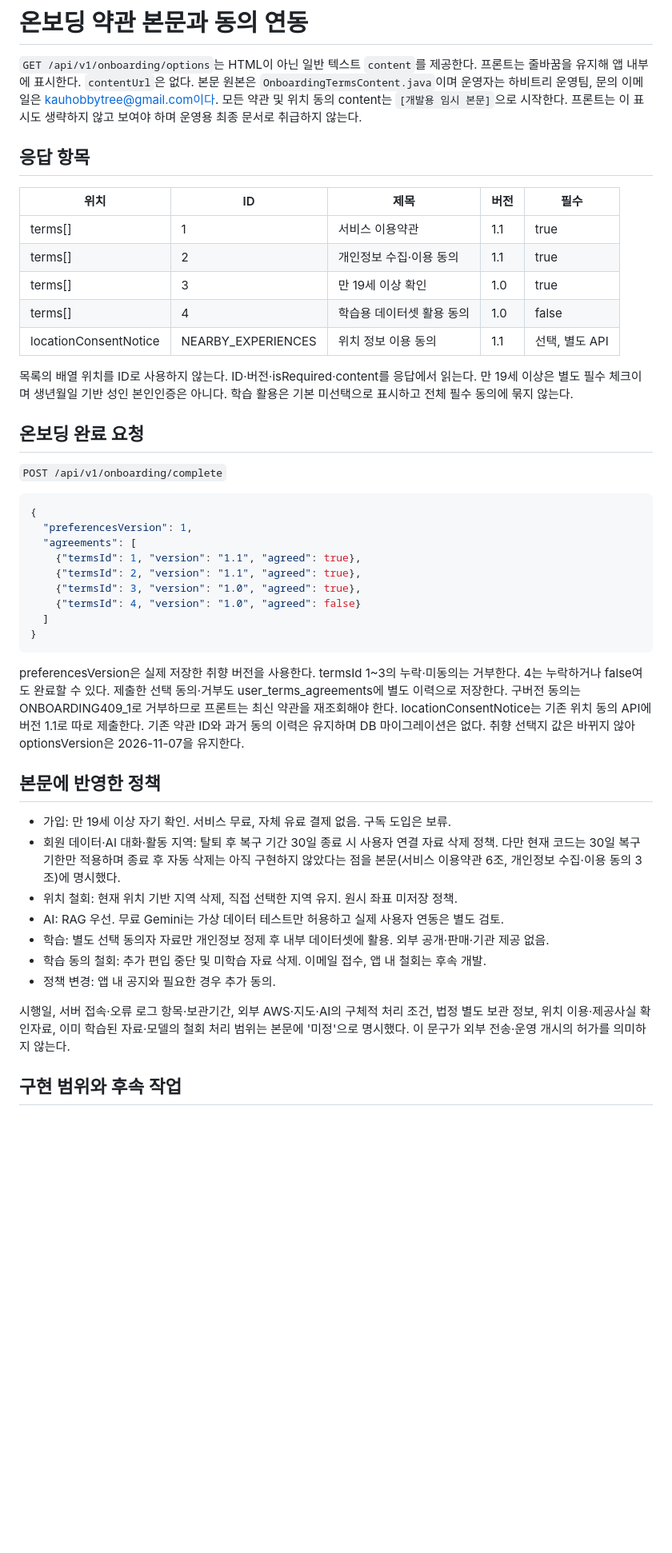
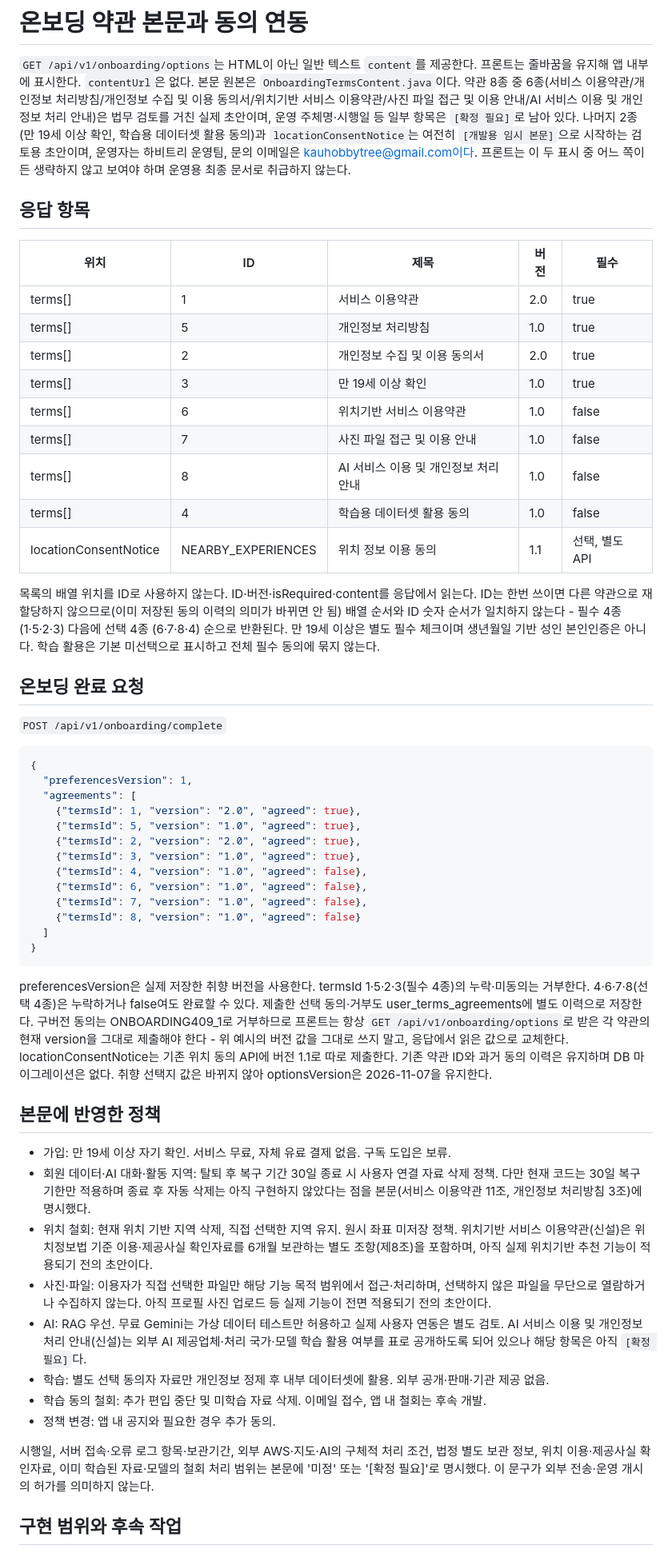
Before and after one commit to Kau-BugFree/hobby-tree-Backend, a Markdown page: docs/onboarding-terms.md, the part around one of its changes. Shown at 80% size. Drawn GitHub-style; blank space fills up the shorter version.

Commit message:
fix: 온보딩 약관 연동 문서를 현재 termsId 목록에 맞춰 갱신

````diff
--- a/docs/onboarding-terms.md
+++ b/docs/onboarding-terms.md
@@ -2,22 +2,33 @@
 
 `GET /api/v1/onboarding/options`는 HTML이 아닌 일반 텍스트 `content`를 제공한다.
 프론트는 줄바꿈을 유지해 앱 내부에 표시한다. `contentUrl`은 없다.
-본문 원본은 `OnboardingTermsContent.java`이며 운영자는 하비트리 운영팀,
-문의 이메일은 kauhobbytree@gmail.com이다.
-모든 약관 및 위치 동의 content는 `[개발용 임시 본문]`으로 시작한다.
-프론트는 이 표시도 생략하지 않고 보여야 하며 운영용 최종 문서로 취급하지 않는다.
+본문 원본은 `OnboardingTermsContent.java`이다.
+약관 8종 중 6종(서비스 이용약관/개인정보 처리방침/개인정보 수집 및 이용 동의서/위치기반
+서비스 이용약관/사진 파일 접근 및 이용 안내/AI 서비스 이용 및 개인정보 처리 안내)은 법무
+검토를 거친 실제 초안이며, 운영 주체명·시행일 등 일부 항목은 `[확정 필요]`로 남아 있다.
+나머지 2종(만 19세 이상 확인, 학습용 데이터셋 활용 동의)과 `locationConsentNotice`는
+여전히 `[개발용 임시 본문]`으로 시작하는 검토용 초안이며, 운영자는 하비트리 운영팀, 문의
+이메일은 kauhobbytree@gmail.com이다. 프론트는 이 두 표시 중 어느 쪽이든 생략하지 않고
+보여야 하며 운영용 최종 문서로 취급하지 않는다.
 
 ## 응답 항목
 
 | 위치 | ID | 제목 | 버전 | 필수 |
 | --- | --- | --- | --- | --- |
-| terms[] | 1 | 서비스 이용약관 | 1.1 | true |
-| terms[] | 2 | 개인정보 수집·이용 동의 | 1.1 | true |
+| terms[] | 1 | 서비스 이용약관 | 2.0 | true |
+| terms[] | 5 | 개인정보 처리방침 | 1.0 | true |
+| terms[] | 2 | 개인정보 수집 및 이용 동의서 | 2.0 | true |
 | terms[] | 3 | 만 19세 이상 확인 | 1.0 | true |
+| terms[] | 6 | 위치기반 서비스 이용약관 | 1.0 | false |
+| terms[] | 7 | 사진 파일 접근 및 이용 안내 | 1.0 | false |
+| terms[] | 8 | AI 서비스 이용 및 개인정보 처리 안내 | 1.0 | false |
 | terms[] | 4 | 학습용 데이터셋 활용 동의 | 1.0 | false |
 | locationConsentNotice | NEARBY_EXPERIENCES | 위치 정보 이용 동의 | 1.1 | 선택, 별도 API |
 
 목록의 배열 위치를 ID로 사용하지 않는다. ID·버전·isRequired·content를 응답에서 읽는다.
+ID는 한번 쓰이면 다른 약관으로 재할당하지 않으므로(이미 저장된 동의 이력의 의미가 바뀌면
+안 됨) 배열 순서와 ID 숫자 순서가 일치하지 않는다 - 필수 4종(1·5·2·3) 다음에 선택 4종
+(6·7·8·4) 순으로 반환된다.
 만 19세 이상은 별도 필수 체크이며 생년월일 기반 성인 본인인증은 아니다.
 학습 활용은 기본 미선택으로 표시하고 전체 필수 동의에 묶지 않는다.
 
@@ -29,18 +40,25 @@
 {
   "preferencesVersion": 1,
   "agreements": [
-    {"termsId": 1, "version": "1.1", "agreed": true},
-    {"termsId": 2, "version": "1.1", "agreed": true},
+    {"termsId": 1, "version": "2.0", "agreed": true},
+    {"termsId": 5, "version": "1.0", "agreed": true},
+    {"termsId": 2, "version": "2.0", "agreed": true},
     {"termsId": 3, "version": "1.0", "agreed": true},
-    {"termsId": 4, "version": "1.0", "agreed": false}
+    {"termsId": 4, "version": "1.0", "agreed": false},
+    {"termsId": 6, "version": "1.0", "agreed": false},
+    {"termsId": 7, "version": "1.0", "agreed": false},
+    {"termsId": 8, "version": "1.0", "agreed": false}
   ]
 }
 ```
 
 preferencesVersion은 실제 저장한 취향 버전을 사용한다.
-termsId 1~3의 누락·미동의는 거부한다. 4는 누락하거나 false여도 완료할 수 있다.
+termsId 1·5·2·3(필수 4종)의 누락·미동의는 거부한다. 4·6·7·8(선택 4종)은 누락하거나
+false여도 완료할 수 있다.
 제출한 선택 동의·거부도 user_terms_agreements에 별도 이력으로 저장한다.
-구버전 동의는 ONBOARDING409_1로 거부하므로 프론트는 최신 약관을 재조회해야 한다.
+구버전 동의는 ONBOARDING409_1로 거부하므로 프론트는 항상 `GET /api/v1/onboarding/options`로
+받은 각 약관의 현재 version을 그대로 제출해야 한다 - 위 예시의 버전 값을 그대로 쓰지 말고,
+응답에서 읽은 값으로 교체한다.
 locationConsentNotice는 기존 위치 동의 API에 버전 1.1로 따로 제출한다.
 기존 약관 ID와 과거 동의 이력은 유지하며 DB 마이그레이션은 없다.
 취향 선택지 값은 바뀌지 않아 optionsVersion은 2026-11-07을 유지한다.
@@ -50,16 +68,24 @@ locationConsentNotice는 기존 위치 동의 API에 버전 1.1로 따로 제출
 - 가입: 만 19세 이상 자기 확인. 서비스 무료, 자체 유료 결제 없음. 구독 도입은 보류.
 - 회원 데이터·AI 대화·활동 지역: 탈퇴 후 복구 기간 30일 종료 시 사용자 연결 자료 삭제 정책.
   다만 현재 코드는 30일 복구 기한만 적용하며 종료 후 자동 삭제는 아직 구현하지 않았다는 점을
-  본문(서비스 이용약관 6조, 개인정보 수집·이용 동의 3조)에 명시했다.
+  본문(서비스 이용약관 11조, 개인정보 처리방침 3조)에 명시했다.
 - 위치 철회: 현재 위치 기반 지역 삭제, 직접 선택한 지역 유지. 원시 좌표 미저장 정책.
+  위치기반 서비스 이용약관(신설)은 위치정보법 기준 이용·제공사실 확인자료를 6개월 보관하는
+  별도 조항(제8조)을 포함하며, 아직 실제 위치기반 추천 기능이 적용되기 전의 초안이다.
+- 사진·파일: 이용자가 직접 선택한 파일만 해당 기능 목적 범위에서 접근·처리하며, 선택하지
+  않은 파일을 무단으로 열람하거나 수집하지 않는다. 아직 프로필 사진 업로드 등 실제 기능이
+  전면 적용되기 전의 초안이다.
 - AI: RAG 우선. 무료 Gemini는 가상 데이터 테스트만 허용하고 실제 사용자 연동은 별도 검토.
+  AI 서비스 이용 및 개인정보 처리 안내(신설)는 외부 AI 제공업체·처리 국가·모델 학습 활용
+  여부를 표로 공개하도록 되어 있으나 해당 항목은 아직 `[확정 필요]`다.
 - 학습: 별도 선택 동의자 자료만 개인정보 정제 후 내부 데이터셋에 활용. 외부 공개·판매·기관 제공 없음.
 - 학습 동의 철회: 추가 편입 중단 및 미학습 자료 삭제. 이메일 접수, 앱 내 철회는 후속 개발.
 - 정책 변경: 앱 내 공지와 필요한 경우 추가 동의.
 
 시행일, 서버 접속·오류 로그 항목·보관기간, 외부 AWS·지도·AI의 구체적 처리 조건,
 법정 별도 보관 정보, 위치 이용·제공사실 확인자료, 이미 학습된 자료·모델의 철회 처리 범위는
-본문에 '미정'으로 명시했다. 이 문구가 외부 전송·운영 개시의 허가를 의미하지 않는다.
+본문에 '미정' 또는 '[확정 필요]'로 명시했다. 이 문구가 외부 전송·운영 개시의 허가를
+의미하지 않는다.
 
 ## 구현 범위와 후속 작업
 
````
Also changed, not shown: other parts of docs/onboarding-terms.md (+4 -1 lines).
